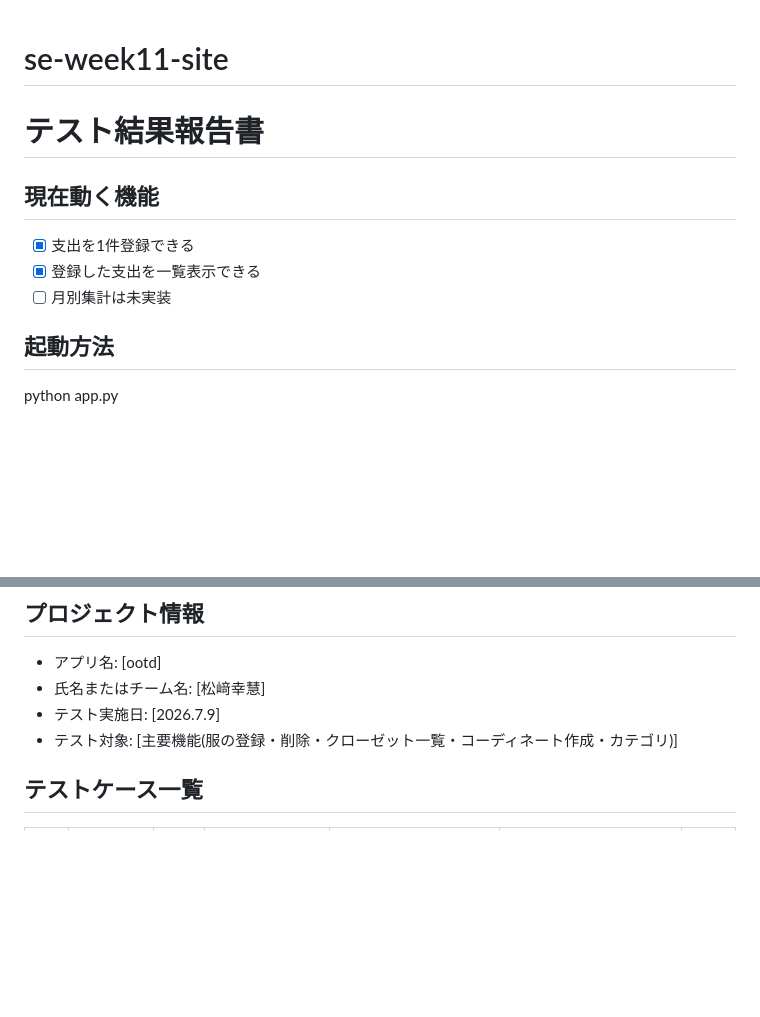
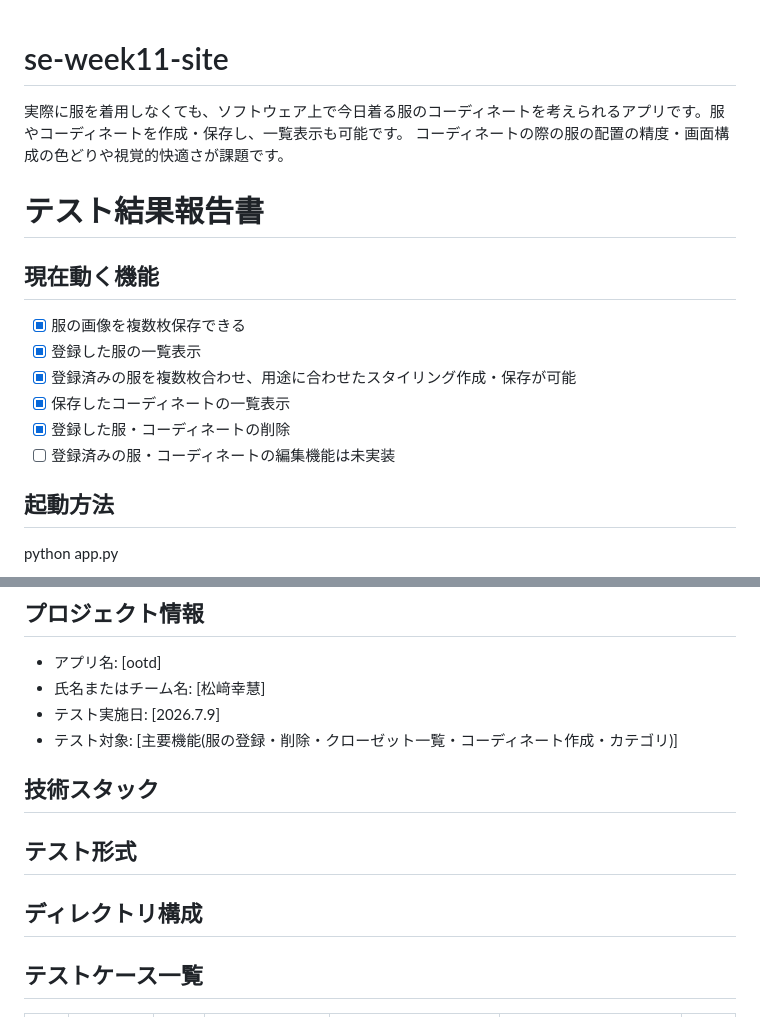
Before and after one commit to yuki-is2/se-week11-site, a Markdown page: README.md, 2 parts joined by grey strips. Drawn GitHub-style; blank space fills up the shorter version.

```diff
--- a/README.md
+++ b/README.md
@@ -1,10 +1,16 @@
 # se-week11-site
+
+実際に服を着用しなくても、ソフトウェア上で今日着る服のコーディネートを考えられるアプリです。服やコーディネートを作成・保存し、一覧表示も可能です。
+コーディネートの際の服の配置の精度・画面構成の色どりや視覚的快適さが課題です。
+
 # テスト結果報告書
-
 ## 現在動く機能
-- [x] 支出を1件登録できる
-- [x] 登録した支出を一覧表示できる
-- [ ] 月別集計は未実装
+- [x] 服の画像を複数枚保存できる
+- [x] 登録した服の一覧表示
+- [x] 登録済みの服を複数枚合わせ、用途に合わせたスタイリング作成・保存が可能
+- [x] 保存したコーディネートの一覧表示
+- [x] 登録した服・コーディネートの削除
+- [ ] 登録済みの服・コーディネートの編集機能は未実装
 ## 起動方法
 python app.py
 ## 動作確認
@@ -18,6 +24,13 @@ python app.py
 - 氏名またはチーム名: [松﨑幸慧]
 - テスト実施日: [2026.7.9]
 - テスト対象: [主要機能(服の登録・削除・クローゼット一覧・コーディネート作成・カテゴリ)]
+
+## 技術スタック
+
+## テスト形式
+
+## ディレクトリ構成
+
 ## テストケース一覧
 
 | # | テスト対象 | テスト観点 | テスト条件 | テスト手順(1行) | 期待値(1行) | 結果(○/×) |
```
